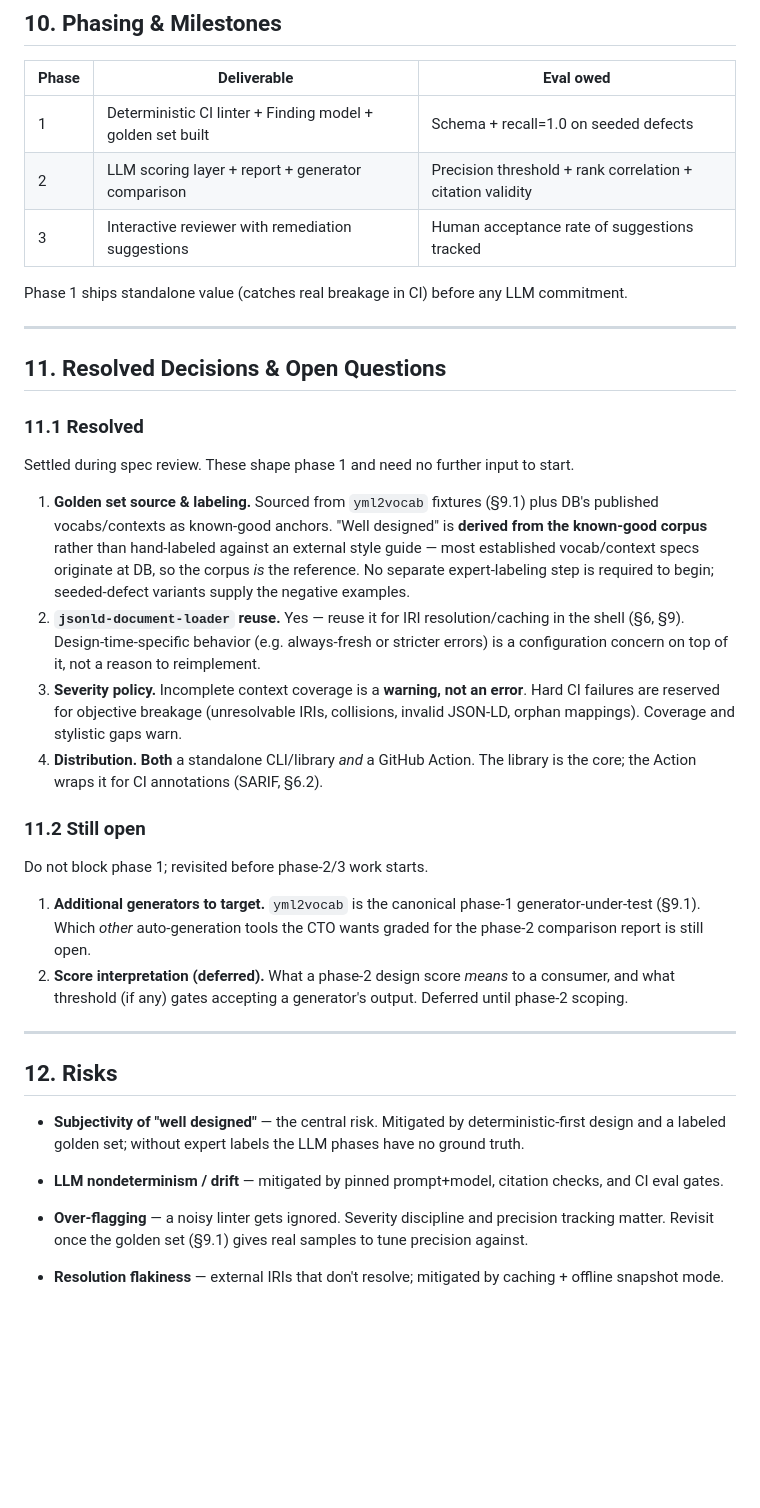
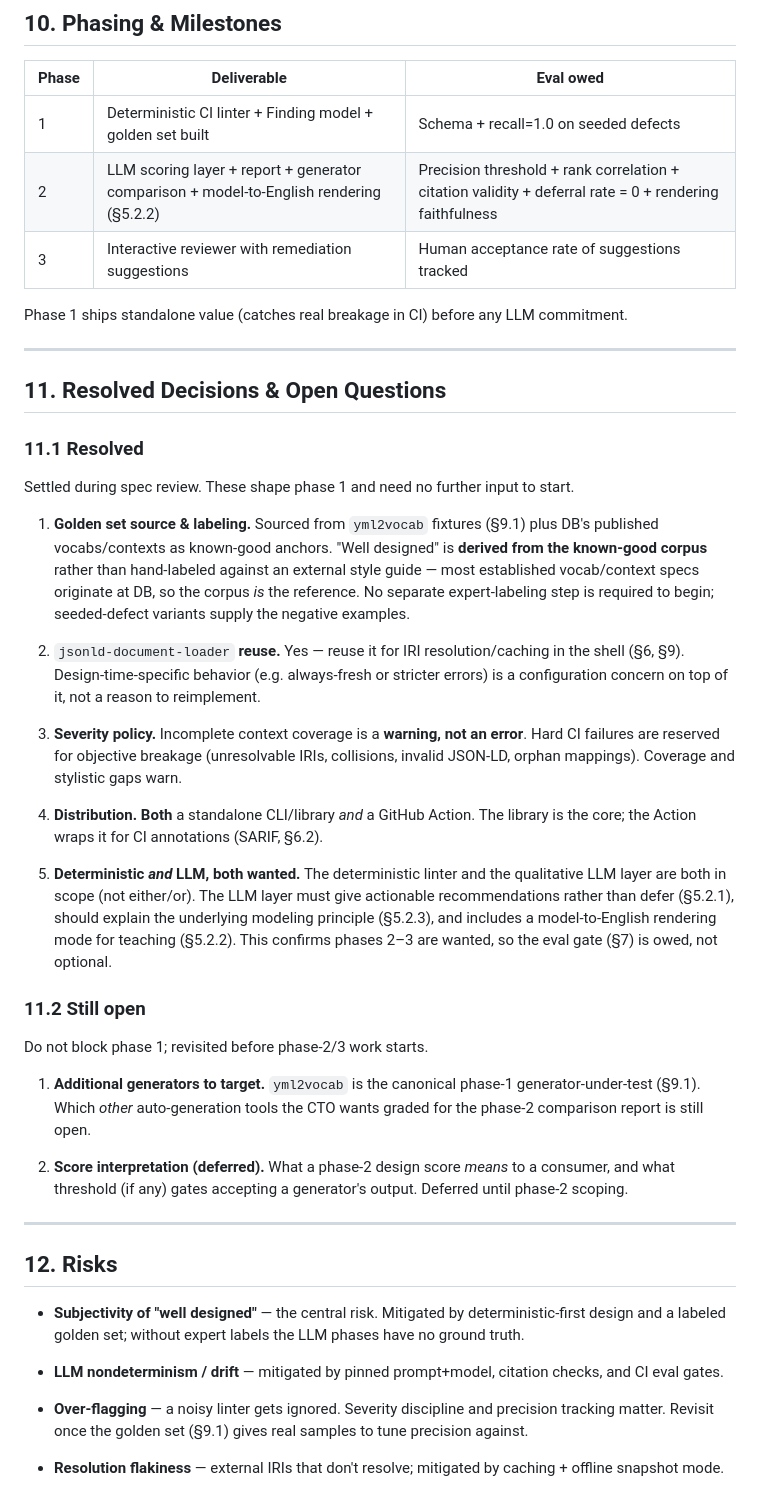
Before and after one commit to digitalbazaar/vocab-context-analyzer, a Markdown page: docs/SPEC.md, the part around one of its changes. Rendered like a GitHub page; blank space fills up the shorter version.

```diff
--- a/docs/SPEC.md
+++ b/docs/SPEC.md
@@ -239,46 +277,32 @@ Reuse posture: `yml2vocab` is a TypeScript Node/Deno tool usable as a CLI (`-c`
 | Phase | Deliverable | Eval owed |
 | --- | --- | --- |
 | 1   | Deterministic CI linter + Finding model + golden set built | Schema + recall=1.0 on seeded defects |
-| 2   | LLM scoring layer + report + generator comparison | Precision threshold + rank correlation + citation validity |
+| 2   | LLM scoring layer + report + generator comparison + model-to-English rendering (§5.2.2) | Precision threshold + rank correlation + citation validity + deferral rate = 0 + rendering faithfulness |
 | 3   | Interactive reviewer with remediation suggestions | Human acceptance rate of suggestions tracked |
 
 Phase 1 ships standalone value (catches real breakage in CI) before any LLM commitment.
 
 * * *
 ## 11. Resolved Decisions & Open Questions
+### 11.1 Resolved
+Settled during spec review. These shape phase 1 and need no further input to start.
 
-### 11.1 Resolved
+1. **Golden set source & labeling.** Sourced from `yml2vocab` fixtures (§9.1) plus DB's published vocabs/contexts as known-good anchors. "Well designed" is **derived from the known-good corpus** rather than hand-labeled against an external style guide — most established vocab/context specs originate at DB, so the corpus _is_ the reference. No separate expert-labeling step is required to begin; seeded-defect variants supply the negative examples.
 
-Settled during spec review. These shape phase 1 and need no further input to
-start.
+2. `jsonld-document-loader` **reuse.** Yes — reuse it for IRI resolution/caching in the shell (§6, §9). Design-time-specific behavior (e.g. always-fresh or stricter errors) is a configuration concern on top of it, not a reason to reimplement.
 
-1. **Golden set source & labeling.** Sourced from `yml2vocab` fixtures (§9.1)
-   plus DB's published vocabs/contexts as known-good anchors. "Well designed" is
-   **derived from the known-good corpus** rather than hand-labeled against an
-   external style guide — most established vocab/context specs originate at DB,
-   so the corpus *is* the reference. No separate expert-labeling step is required
-   to begin; seeded-defect variants supply the negative examples.
-2. **`jsonld-document-loader` reuse.** Yes — reuse it for IRI resolution/caching
-   in the shell (§6, §9). Design-time-specific behavior (e.g. always-fresh or
-   stricter errors) is a configuration concern on top of it, not a reason to
-   reimplement.
-3. **Severity policy.** Incomplete context coverage is a **warning, not an
-   error**. Hard CI failures are reserved for objective breakage (unresolvable
-   IRIs, collisions, invalid JSON-LD, orphan mappings). Coverage and stylistic
-   gaps warn.
-4. **Distribution.** **Both** a standalone CLI/library *and* a GitHub Action.
-   The library is the core; the Action wraps it for CI annotations (SARIF, §6.2).
+3. **Severity policy.** Incomplete context coverage is a **warning, not an error**. Hard CI failures are reserved for objective breakage (unresolvable IRIs, collisions, invalid JSON-LD, orphan mappings). Coverage and stylistic gaps warn.
+
+4. **Distribution.** **Both** a standalone CLI/library _and_ a GitHub Action. The library is the core; the Action wraps it for CI annotations (SARIF, §6.2).
+
+5. **Deterministic _and_ LLM, both wanted.** The deterministic linter and the qualitative LLM layer are both in scope (not either/or). The LLM layer must give actionable recommendations rather than defer (§5.2.1), should explain the underlying modeling principle (§5.2.3), and includes a model-to-English rendering mode for teaching (§5.2.2). This confirms phases 2–3 are wanted, so the eval gate (§7) is owed, not optional.
 
 ### 11.2 Still open
-
 Do not block phase 1; revisited before phase-2/3 work starts.
 
-1. **Additional generators to target.** `yml2vocab` is the canonical phase-1
-   generator-under-test (§9.1). Which *other* auto-generation tools the CTO wants
-   graded for the phase-2 comparison report is still open.
-2. **Score interpretation (deferred).** What a phase-2 design score *means* to a
-   consumer, and what threshold (if any) gates accepting a generator's output.
-   Deferred until phase-2 scoping.
+1. **Additional generators to target.** `yml2vocab` is the canonical phase-1 generator-under-test (§9.1). Which _other_ auto-generation tools the CTO wants graded for the phase-2 comparison report is still open.
+
+2. **Score interpretation (deferred).** What a phase-2 design score _means_ to a consumer, and what threshold (if any) gates accepting a generator's output. Deferred until phase-2 scoping.
 
 
 * * *
@@ -287,8 +311,6 @@ Do not block phase 1; revisited before phase-2/3 work starts.
 
 - **LLM nondeterminism / drift** — mitigated by pinned prompt+model, citation checks, and CI eval gates.
 
-- **Over-flagging** — a noisy linter gets ignored. Severity discipline and
-  precision tracking matter. Revisit once the golden set (§9.1) gives real
-  samples to tune precision against.
+- **Over-flagging** — a noisy linter gets ignored. Severity discipline and precision tracking matter. Revisit once the golden set (§9.1) gives real samples to tune precision against.
 
 - **Resolution flakiness** — external IRIs that don't resolve; mitigated by caching + offline snapshot mode.
```
Also changed, not shown: other parts of docs/SPEC.md (+47 -9 lines).
